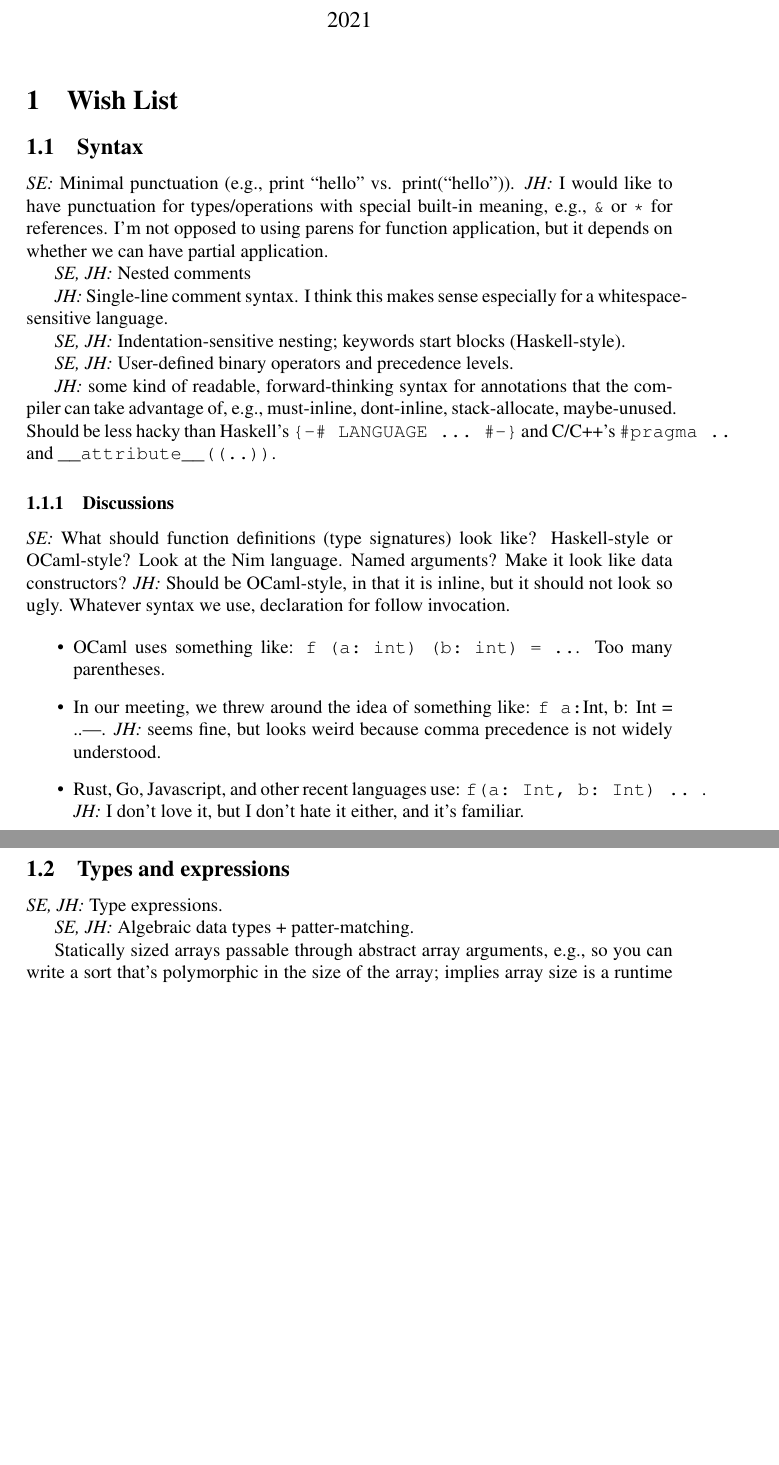
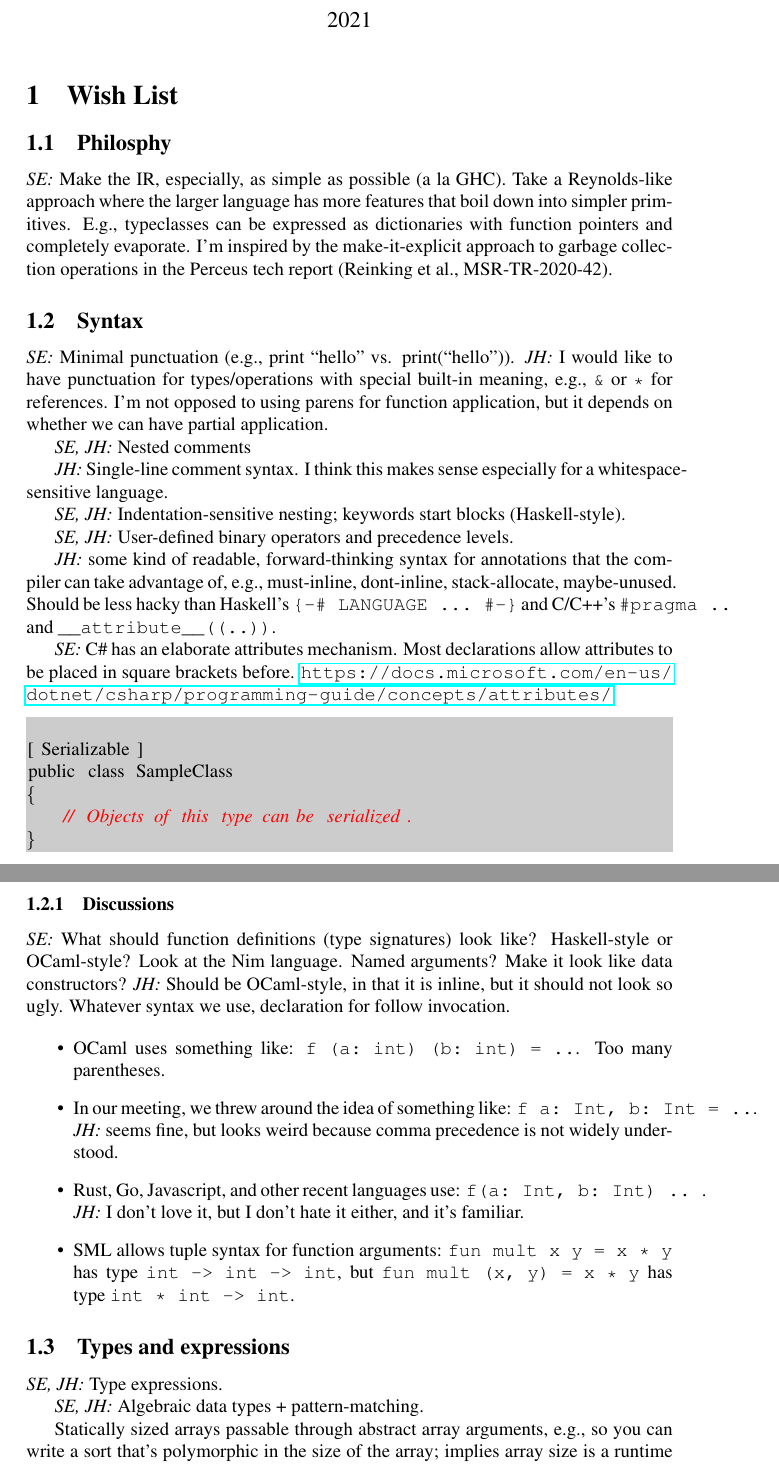
Before and after one commit to ssm-lang/sslang, a LaTeX document (doc/sslang-lrm.tex): two parts of pages 1 and 2 of 4, joined at a grey line, cut so that both start at the same text, the shorter picture padded with empty space. Compiled offline with pdfLaTeX.

Commit message:
More ideas

```diff
--- a/doc/sslang-lrm.tex
+++ b/doc/sslang-lrm.tex
@@ -3,6 +3,7 @@
 
 \usepackage{listings}
 \usepackage{xcolor}
+\usepackage{hyperref}
 
 \definecolor{listingbackground}{rgb}{0.8,0.8,0.8}
 
@@ -29,6 +30,16 @@
 
 \section{Wish List}
 
+\subsection{Philosphy}
+
+\textit{SE:} Make the IR, especially, as simple as possible (a la
+GHC). Take a Reynolds-like approach where the larger language has more
+features that boil down into simpler primitives.  E.g., typeclasses
+can be expressed as dictionaries with function pointers and completely
+evaporate.  I'm inspired by the make-it-explicit approach to garbage
+collection operations in the Perceus tech report (Reinking et al.,
+MSR-TR-2020-42).
+
 \subsection{Syntax}
 
 \textit{SE:} Minimal punctuation (e.g., print ``hello'' vs. print(``hello'')).
@@ -52,6 +63,18 @@ stack-allocate, maybe-unused. Should be less hacky than Haskell's
 \verb|{-# LANGUAGE ... #-}| and C/C++'s \verb|#pragma ..| and
 \verb|__attribute__((..))|.
 
+\textit{SE:} C\# has an elaborate attributes mechanism.
+Most declarations allow attributes to be placed in square brackets before.  \url{https://docs.microsoft.com/en-us/dotnet/csharp/programming-guide/concepts/attributes/}
+
+\begin{lstlisting}{language=[Sharp]C}
+
+[Serializable]
+public class SampleClass
+{
+    // Objects of this type can be serialized.
+}
+\end{lstlisting}
+
 \subsubsection{Discussions}
 
 \textit{SE:} What should function definitions (type signatures) look like?
@@ -63,18 +86,24 @@ so ugly. Whatever syntax we use, declaration for follow invocation.
 \begin{itemize}
   \item OCaml uses something like: \verb|f (a: int) (b: int) = ..|. Too many
     parentheses.
-  \item In our meeting, we threw around the idea of something like: \verb|f a:
-    Int, b: Int = ..|. \textit{JH:} seems fine, but looks weird because comma
+  \item In our meeting, we threw around the idea of something like:
+    \verb|f a: Int, b: Int = ..|. \textit{JH:} seems fine, but looks weird because comma
     precedence is not widely understood.
   \item Rust, Go, Javascript, and other recent languages use: \verb|f(a: Int, b: Int) .. |.
     \textit{JH:} I don't love it, but I don't hate it either, and it's familiar.
+
+  \item SML allows tuple syntax for function arguments:
+    \verb|fun mult x y = x * y| has type
+    \verb|int -> int -> int|,
+    but \verb|fun mult (x, y) = x * y| has type
+    \verb|int * int -> int|.
 \end{itemize}
 
 \subsection{Types and expressions}
 
 \textit{SE, JH:} Type expressions.
 
-\textit{SE, JH:} Algebraic data types + patter-matching.
+\textit{SE, JH:} Algebraic data types + pattern-matching.
 
 Statically sized arrays passable through abstract array arguments, e.g., so you
 can write a sort that's polymorphic in the size of the array; implies array size
```
Also changed, not shown: doc/sslang-lrm.tex (9 more changed lines).
